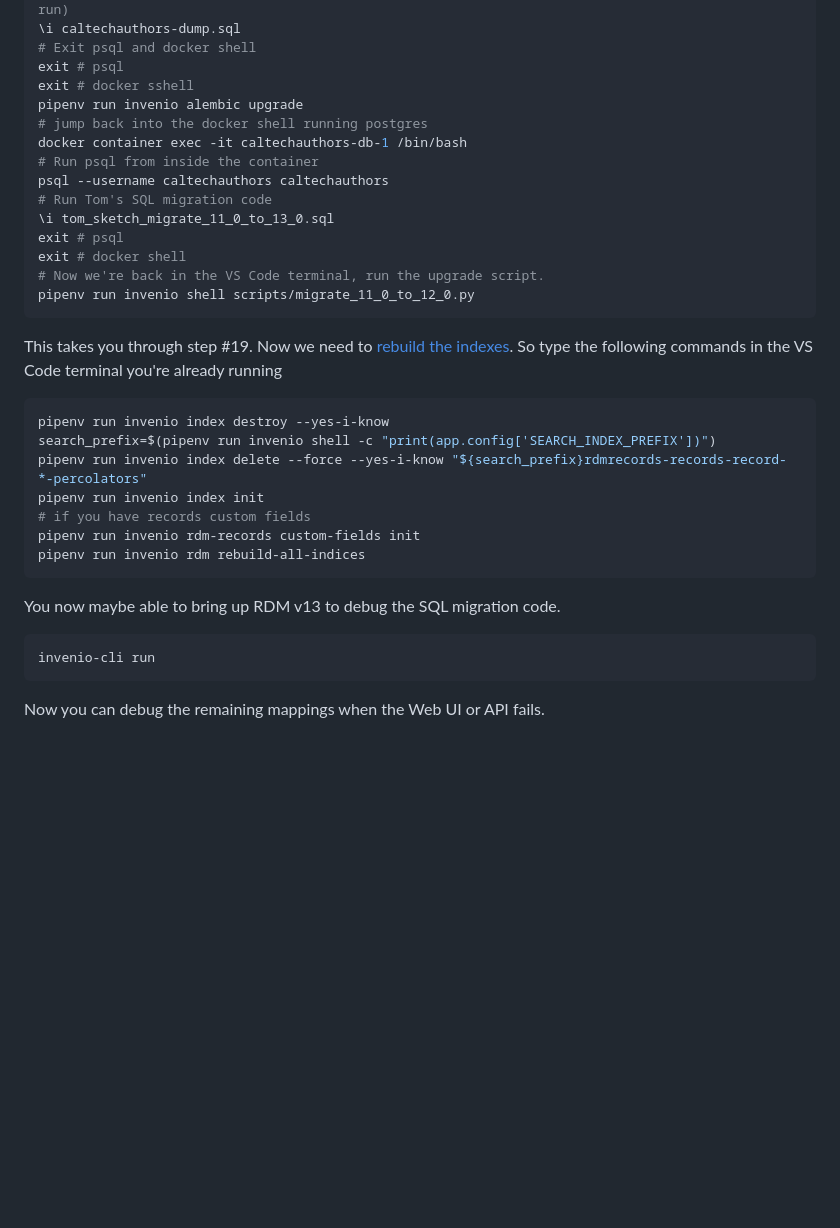
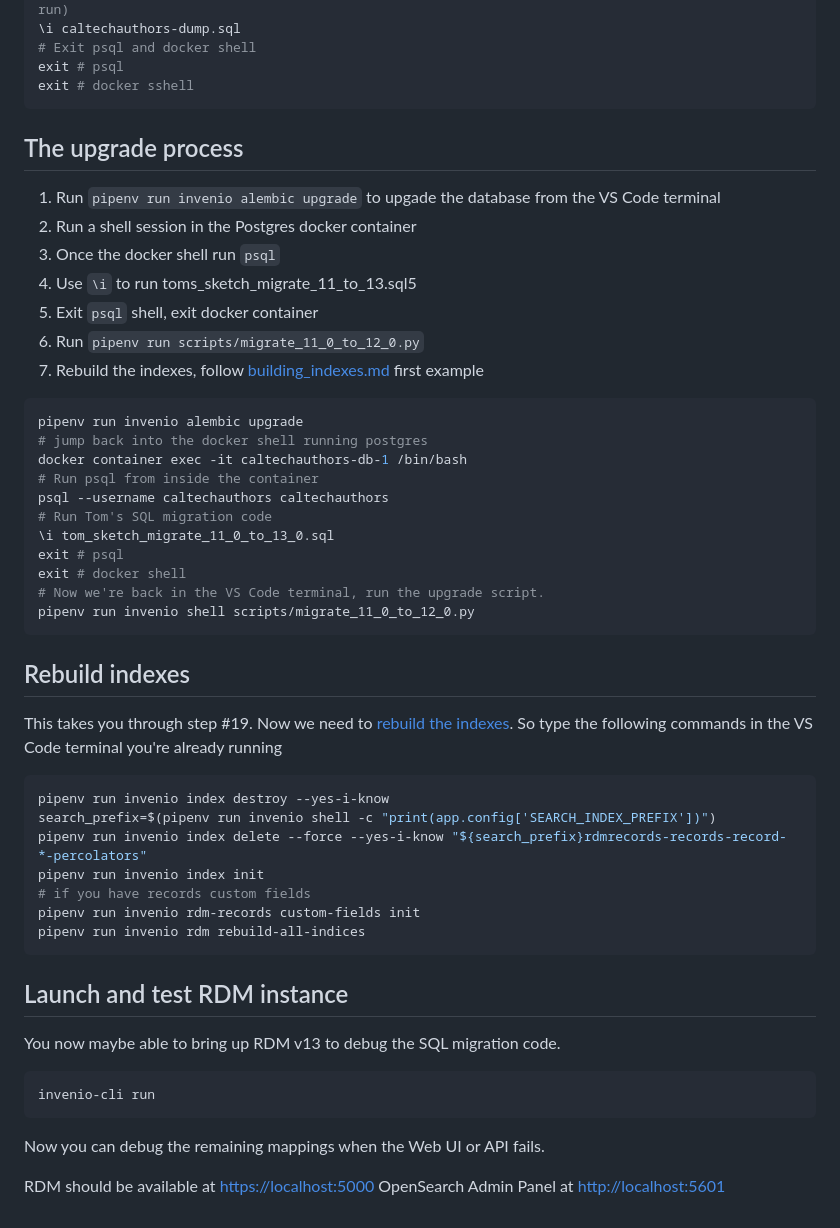
Before and after one commit to caltechlibrary/caltechauthors, a Markdown page: Migration_Steps_using_Dev_Containers.md, the part around the change printed below. GitHub-like rendering; blank space fills up the shorter version.

```diff
--- a/Migration_Steps_using_Dev_Containers.md
+++ b/Migration_Steps_using_Dev_Containers.md
@@ -42,6 +50,19 @@ psql --username caltechauthors caltechauthors
 # Exit psql and docker shell
 exit # psql
 exit # docker sshell
+~~~
+
+## The upgrade process
+
+1. Run `pipenv run invenio alembic upgrade` to upgade the database from the VS Code terminal
+2. Run a shell session in the Postgres docker container
+3. Once the docker shell run `psql`
+4. Use `\i` to run toms_sketch_migrate_11_to_13.sql5
+5. Exit `psql` shell, exit docker container
+6. Run `pipenv run scripts/migrate_11_0_to_12_0.py`
+9. Rebuild the indexes, follow [building_indexes.md](building_indexes.md) first example
+
+~~~shell
 pipenv run invenio alembic upgrade
 # jump back into the docker shell running postgres
 docker container exec -it caltechauthors-db-1 /bin/bash
@@ -54,6 +75,8 @@ exit # docker shell
 # Now we're back in the VS Code terminal, run the upgrade script.
 pipenv run invenio shell scripts/migrate_11_0_to_12_0.py
 ~~~
+
+## Rebuild indexes
 
 This takes you through step #19. Now we need to [rebuild the indexes](building_indexes.md). So type
 the following commands in the VS Code terminal you're already running
@@ -68,6 +91,8 @@ pipenv run invenio rdm-records custom-fields init
 pipenv run invenio rdm rebuild-all-indices
 ~~~
 
+## Launch and test RDM instance
+
 You now maybe able to bring up RDM v13 to debug the SQL migration code.
 
 ~~~shell
@@ -75,3 +100,6 @@ invenio-cli run
 ~~~
 
 Now you can debug the remaining mappings when the Web UI or API fails.
+
+RDM should be available at <https://localhost:5000>
+OpenSearch Admin Panel at <http://localhost:5601>
```
Also changed, not shown: other parts of Migration_Steps_using_Dev_Containers.md (+29 -21 lines).
